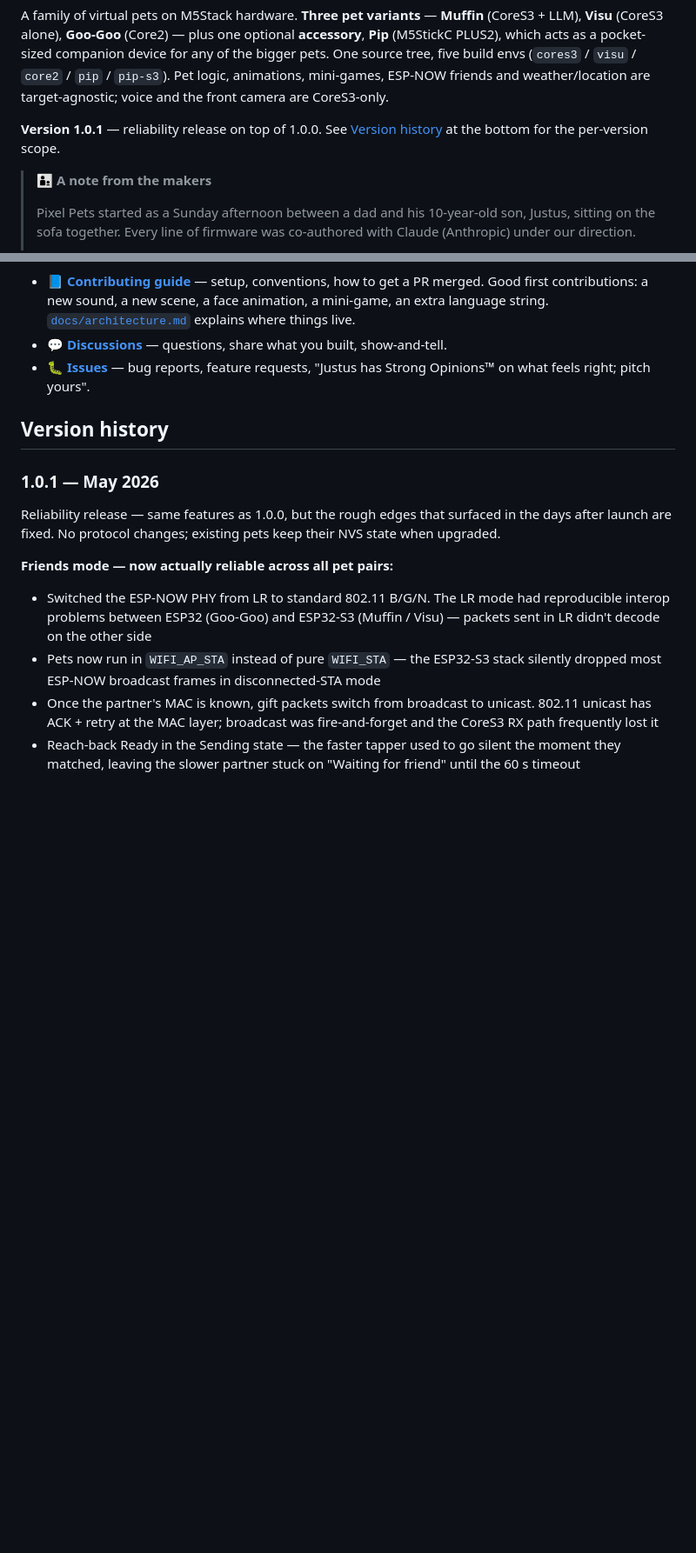
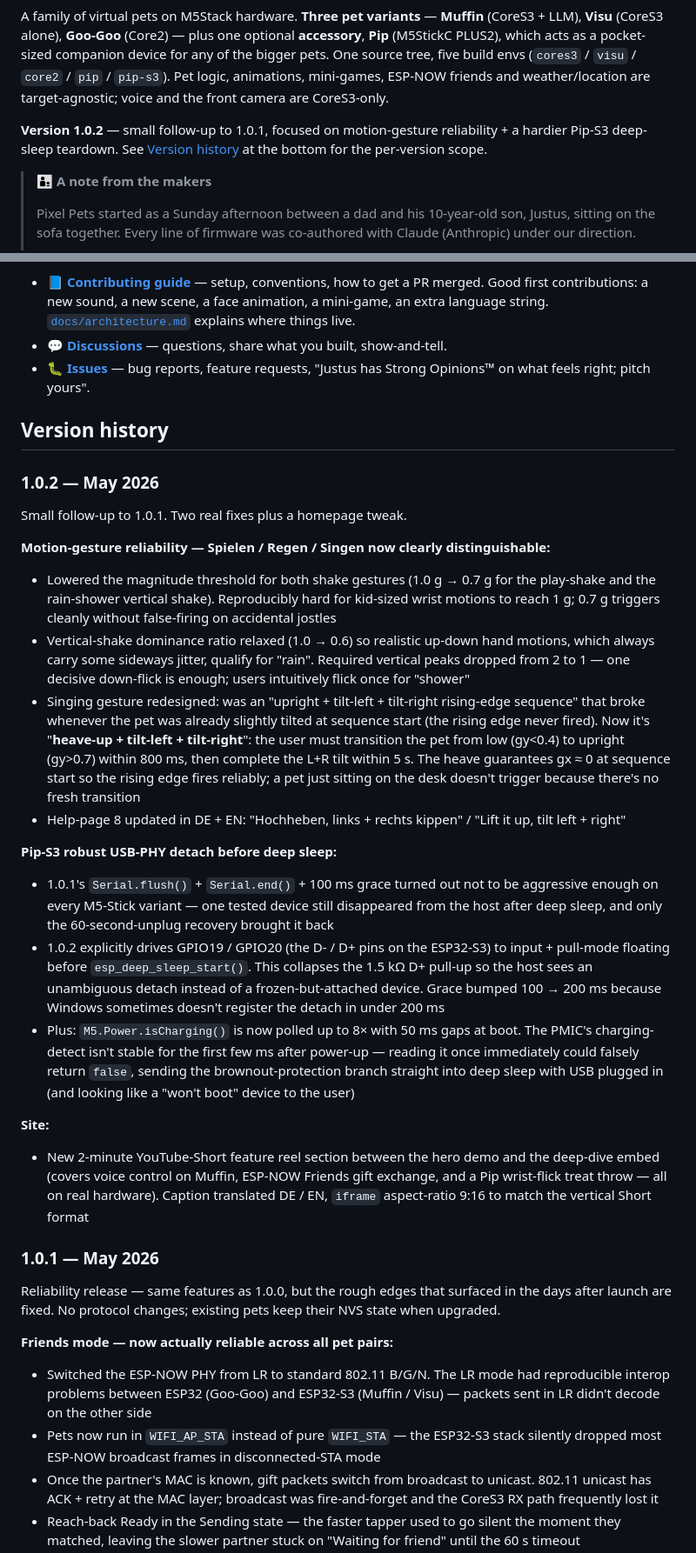
Before and after one commit to marceld23/Pixel-Pets, a Markdown page: README.md, 2 parts joined by grey strips. Shown at 87% size. Drawn GitHub-style; blank space fills up the shorter version.

Commit message:
Docs: 1.0.2 changelog entry — motion-gesture reliability + Pip-S3 USB detach
Adds the per-version block for 1.0.2 to README.md (Version history
section) and bumps the top-of-README version banner from 1.0.1 to
1.0.2. No code changes — README only.

The 1.0.2 changelog covers the four commits between v1.0.1 and now:

- 3c6ba41  Motion-gesture reliability (Spielen / Regen / Singen
           clearer split, shake thresholds 1.0 → 0.7 g, Singing v3
           "heave-up + tilt-LR" redesign + DE/EN help page update)
- d7a6e5d  Pip-S3 robust USB-PHY detach before deep sleep
           (GPIO19/20 forced floating + isCharging polling at boot)
- 84ebe6c  2-minute YouTube Short feature-reel section on the
           homepage / README
- 3f33602  Doc consolidation that brought README + docs/ + AGENTS.md
           in line with the 1.0.1 ESP-NOW reality (rolled into the
           1.0.2 entry as part of the site/docs bullet)

Co-Authored-By: Claude Opus 4.7 (1M context) <noreply@anthropic.com>

```diff
--- a/README.md
+++ b/README.md
@@ -23,7 +23,7 @@
 
 A family of virtual pets on M5Stack hardware. **Three pet variants** — **Muffin** (CoreS3 + LLM), **Visu** (CoreS3 alone), **Goo-Goo** (Core2) — plus one optional **accessory**, **Pip** (M5StickC PLUS2), which acts as a pocket-sized companion device for any of the bigger pets. One source tree, five build envs (`cores3` / `visu` / `core2` / `pip` / `pip-s3`). Pet logic, animations, mini-games, ESP-NOW friends and weather/location are target-agnostic; voice and the front camera are CoreS3-only.
 
-**Version 1.0.1** — reliability release on top of 1.0.0. See [Version history](#version-history) at the bottom for the per-version scope.
+**Version 1.0.2** — small follow-up to 1.0.1, focused on motion-gesture reliability + a hardier Pip-S3 deep-sleep teardown. See [Version history](#version-history) at the bottom for the per-version scope.
 
 > **👨‍👦 A note from the makers**
 >
@@ -295,6 +295,27 @@ We'd love your help — code, ideas, bug reports, translations, a new sound, a f
 
 ## Version history
 
+### 1.0.2 — May 2026
+
+Small follow-up to 1.0.1. Two real fixes plus a homepage tweak.
+
+**Motion-gesture reliability — Spielen / Regen / Singen now clearly distinguishable:**
+
+- Lowered the magnitude threshold for both shake gestures (1.0 g → 0.7 g for the play-shake and the rain-shower vertical shake). Reproducibly hard for kid-sized wrist motions to reach 1 g; 0.7 g triggers cleanly without false-firing on accidental jostles
+- Vertical-shake dominance ratio relaxed (1.0 → 0.6) so realistic up-down hand motions, which always carry some sideways jitter, qualify for "rain". Required vertical peaks dropped from 2 to 1 — one decisive down-flick is enough; users intuitively flick once for "shower"
+- Singing gesture redesigned: was an "upright + tilt-left + tilt-right rising-edge sequence" that broke whenever the pet was already slightly tilted at sequence start (the rising edge never fired). Now it's "**heave-up + tilt-left + tilt-right**": the user must transition the pet from low (gy<0.4) to upright (gy>0.7) within 800 ms, then complete the L+R tilt within 5 s. The heave guarantees gx ≈ 0 at sequence start so the rising edge fires reliably; a pet just sitting on the desk doesn't trigger because there's no fresh transition
+- Help-page 8 updated in DE + EN: "Hochheben, links + rechts kippen" / "Lift it up, tilt left + right"
+
+**Pip-S3 robust USB-PHY detach before deep sleep:**
+
+- 1.0.1's `Serial.flush()` + `Serial.end()` + 100 ms grace turned out not to be aggressive enough on every M5-Stick variant — one tested device still disappeared from the host after deep sleep, and only the 60-second-unplug recovery brought it back
+- 1.0.2 explicitly drives GPIO19 / GPIO20 (the D- / D+ pins on the ESP32-S3) to input + pull-mode floating before `esp_deep_sleep_start()`. This collapses the 1.5 kΩ D+ pull-up so the host sees an unambiguous detach instead of a frozen-but-attached device. Grace bumped 100 → 200 ms because Windows sometimes doesn't register the detach in under 200 ms
+- Plus: `M5.Power.isCharging()` is now polled up to 8× with 50 ms gaps at boot. The PMIC's charging-detect isn't stable for the first few ms after power-up — reading it once immediately could falsely return `false`, sending the brownout-protection branch straight into deep sleep with USB plugged in (and looking like a "won't boot" device to the user)
+
+**Site:**
+
+- New 2-minute YouTube-Short feature reel section between the hero demo and the deep-dive embed (covers voice control on Muffin, ESP-NOW Friends gift exchange, and a Pip wrist-flick treat throw — all on real hardware). Caption translated DE / EN, `iframe` aspect-ratio 9:16 to match the vertical Short format
+
 ### 1.0.1 — May 2026
 
 Reliability release — same features as 1.0.0, but the rough edges that surfaced in the days after launch are fixed. No protocol changes; existing pets keep their NVS state when upgraded.
```
